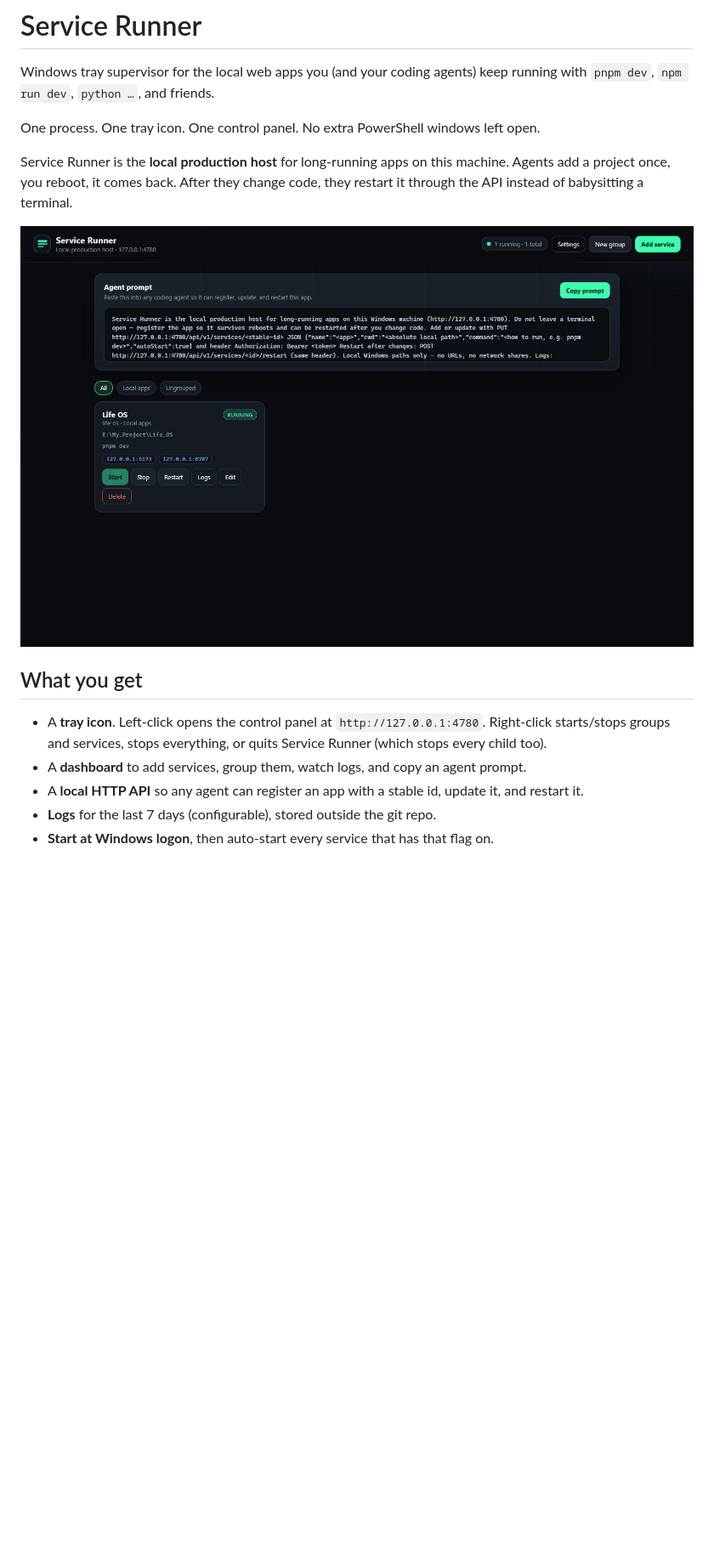
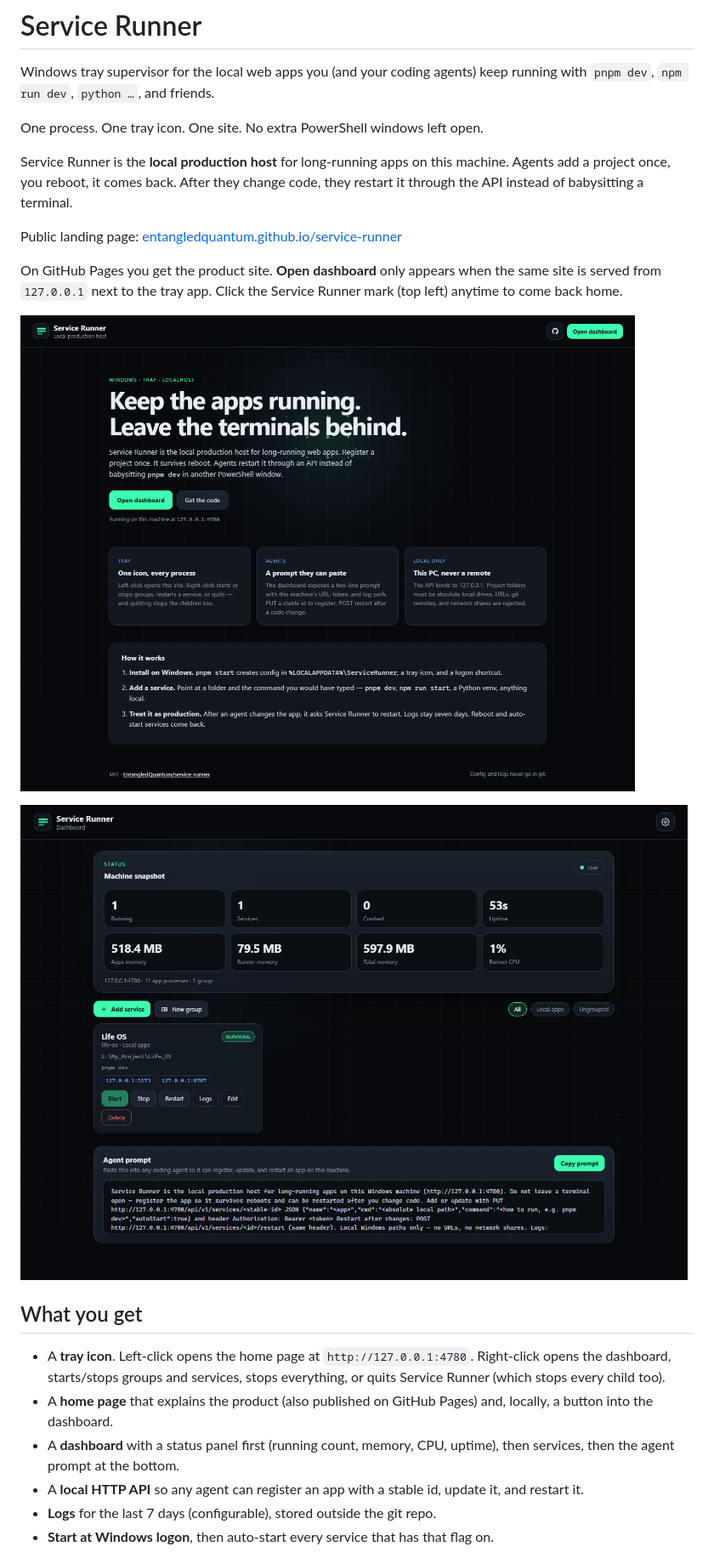
Before and after one commit to EntangledQuantum/service-runner, a Markdown page: README.md, the part around one of its changes. Shown at 85% size. GitHub-like rendering; pictures changed too: docs/screenshots/dashboard.png, docs/screenshots/landing.png (added); blank space fills up the shorter version.

Commit message:
Redesign site: landing page, reactive grid, status dashboard, GitHub Pages

```diff
--- a/README.md
+++ b/README.md
@@ -2,16 +2,23 @@
 
 Windows tray supervisor for the local web apps you (and your coding agents) keep running with `pnpm dev`, `npm run dev`, `python …`, and friends.
 
-One process. One tray icon. One control panel. No extra PowerShell windows left open.
+One process. One tray icon. One site. No extra PowerShell windows left open.
 
 Service Runner is the **local production host** for long-running apps on this machine. Agents add a project once, you reboot, it comes back. After they change code, they restart it through the API instead of babysitting a terminal.
 
-![Control panel](docs/screenshots/dashboard.png)
+Public landing page: [entangledquantum.github.io/service-runner](https://entangledquantum.github.io/service-runner/)
+
+On GitHub Pages you get the product site. **Open dashboard** only appears when the same site is served from `127.0.0.1` next to the tray app. Click the Service Runner mark (top left) anytime to come back home.
+
+![Landing](docs/screenshots/landing.png)
+
+![Dashboard](docs/screenshots/dashboard.png)
 
 ## What you get
 
-- A **tray icon**. Left-click opens the control panel at `http://127.0.0.1:4780`. Right-click starts/stops groups and services, stops everything, or quits Service Runner (which stops every child too).
-- A **dashboard** to add services, group them, watch logs, and copy an agent prompt.
+- A **tray icon**. Left-click opens the home page at `http://127.0.0.1:4780`. Right-click opens the dashboard, starts/stops groups and services, stops everything, or quits Service Runner (which stops every child too).
+- A **home page** that explains the product (also published on GitHub Pages) and, locally, a button into the dashboard.
+- A **dashboard** with a status panel first (running count, memory, CPU, uptime), then services, then the agent prompt at the bottom.
 - A **local HTTP API** so any agent can register an app with a stable id, update it, and restart it.
 - **Logs** for the last 7 days (configurable), stored outside the git repo.
 - **Start at Windows logon**, then auto-start every service that has that flag on.
```
Also changed, not shown: other parts of README.md (+6 -4 lines), docs/screenshots/add-service.png, docs/screenshots/logs.png, 13 other files.
